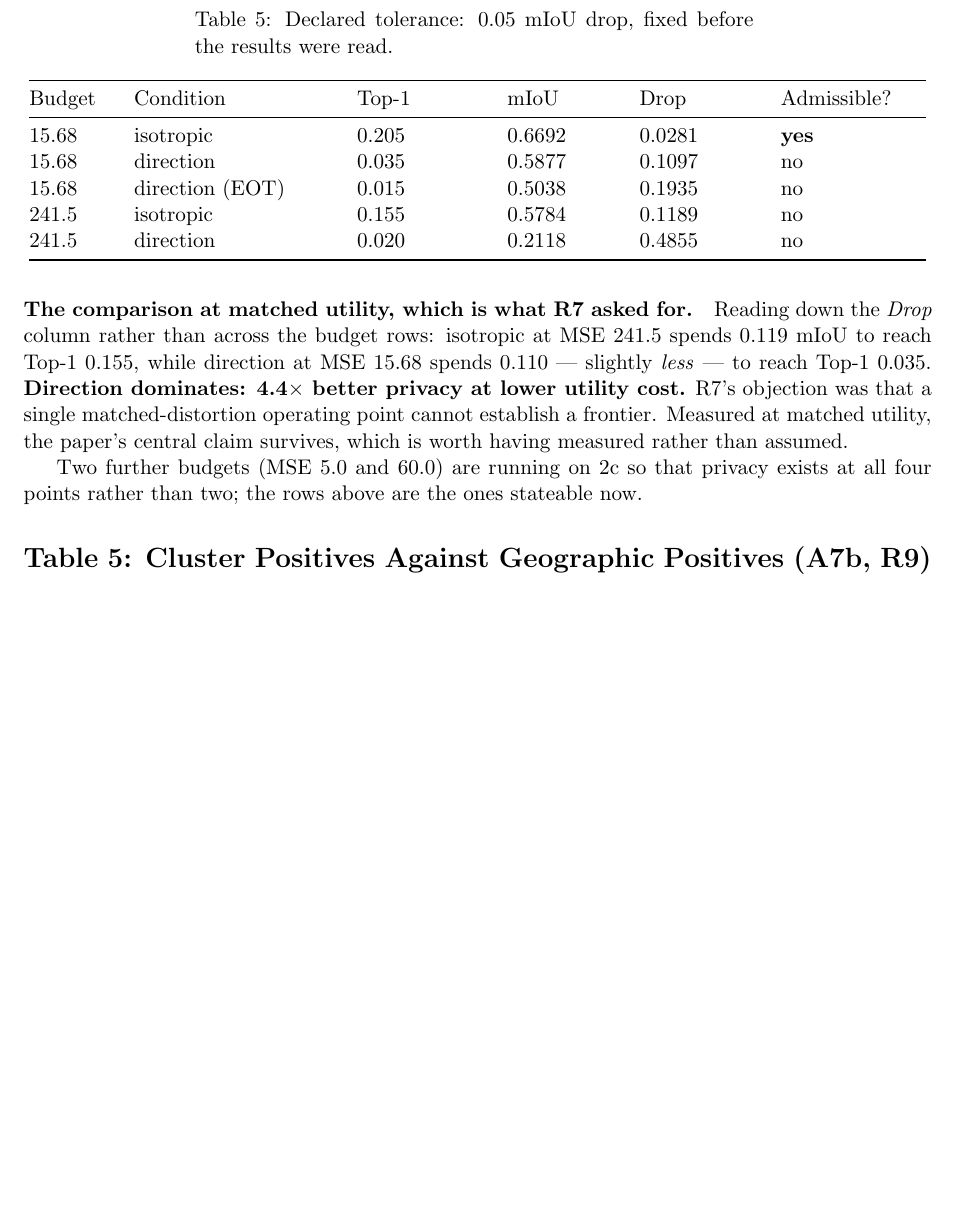
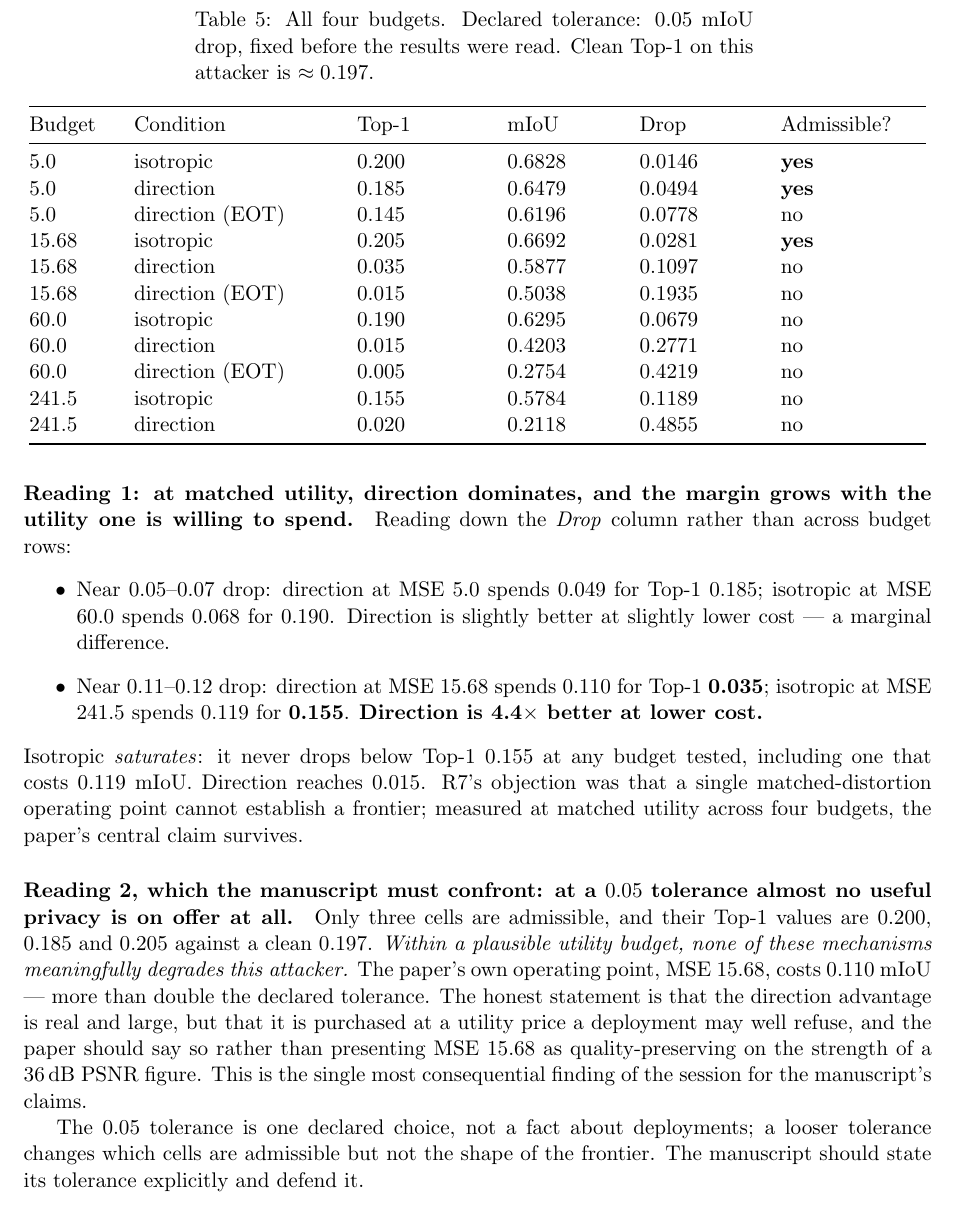
Before and after one commit to mabo1215/PPEDCRF, a LaTeX document (docs/ExperimentProgress.tex): part of page 11 of 12, cut so that both start at the same text, the shorter picture padded with empty space. Compiled offline with pdfLaTeX.

Commit message:
The full frontier, including the reading that goes against the paper
A8 finished MSE 5.0 and 60.0 on 2c, so privacy and utility now exist at all
four budgets. Two readings come out of it and both belong in the manuscript.

The favourable one: at matched utility direction dominates, and by more the
more utility you are willing to spend. Near a 0.05-0.07 mIoU drop the two are
close (direction 0.185 at 0.049, isotropic 0.190 at 0.068). Near 0.11-0.12
direction is 4.4x better at lower cost (0.035 at 0.110 against 0.155 at 0.119).
Isotropic saturates -- it never goes below Top-1 0.155 at any budget tested,
including one costing 0.119 mIoU, while direction reaches 0.015.

The unfavourable one, which is the most consequential finding of the session:
against the 0.05 tolerance declared before the results were read, only three
cells are admissible, and their Top-1 values are 0.200, 0.185 and 0.205 against
a clean 0.197. Within a plausible utility budget none of these mechanisms
meaningfully degrades this attacker. The paper's own operating point costs
0.110 mIoU, more than double that tolerance. The paper currently calls MSE
15.68 quality-preserving on the strength of a 36 dB PSNR figure; that is not
supportable against a task-level criterion, which is exactly what R7 said.

The tolerance is one declared choice rather than a fact about deployments, and
a looser one changes which cells pass without changing the frontier's shape.
The manuscript should state and defend its tolerance rather than leave it
implicit.

A2's results are recorded alongside: split-half ceiling 0.9819, score-gradient
against Jacobian column norms at rho 0.656 with 0.33 top-decile overlap, so
they are different quantities; concentrations 65.3% and 47.7% against 10.0% for
uniform. The manuscript's own 64.7% is reproduced at 65.3% on an independent
153-query sample.

Co-Authored-By: Claude Opus 5 <noreply@anthropic.com>
Claude-Session: https://claude.ai/code/session_01Ah5h1J92v7cxbxGvHGeRgP

```diff
--- a/docs/ExperimentProgress.tex
+++ b/docs/ExperimentProgress.tex
@@ -440,32 +440,59 @@ which is the check that the runs are comparable. Privacy is Top-1 on MSLS.
 axes, and the join is by delivered-MSE budget.
 
 \begin{longtable}{@{}p{0.09\linewidth}p{0.22\linewidth}p{0.14\linewidth}p{0.12\linewidth}p{0.13\linewidth}p{0.16\linewidth}@{}}
-\caption{Declared tolerance: 0.05 mIoU drop, fixed before the results were
-read.}
+\caption{All four budgets. Declared tolerance: 0.05 mIoU drop, fixed before the
+results were read. Clean Top-1 on this attacker is $\approx0.197$.}
 \label{tab:a5-frontier}\\
 \toprule
 Budget & Condition & Top-1 & mIoU & Drop & Admissible? \\
 \midrule
 \endhead
+5.0 & isotropic & 0.200 & 0.6828 & 0.0146 & \textbf{yes} \\
+5.0 & direction & 0.185 & 0.6479 & 0.0494 & \textbf{yes} \\
+5.0 & direction (EOT) & 0.145 & 0.6196 & 0.0778 & no \\
 15.68 & isotropic & 0.205 & 0.6692 & 0.0281 & \textbf{yes} \\
 15.68 & direction & 0.035 & 0.5877 & 0.1097 & no \\
 15.68 & direction (EOT) & 0.015 & 0.5038 & 0.1935 & no \\
+60.0 & isotropic & 0.190 & 0.6295 & 0.0679 & no \\
+60.0 & direction & 0.015 & 0.4203 & 0.2771 & no \\
+60.0 & direction (EOT) & 0.005 & 0.2754 & 0.4219 & no \\
 241.5 & isotropic & 0.155 & 0.5784 & 0.1189 & no \\
 241.5 & direction & 0.020 & 0.2118 & 0.4855 & no \\
 \bottomrule
 \end{longtable}
 
-\paragraph{The comparison at matched utility, which is what R7 asked for.}
-Reading down the \emph{Drop} column rather than across the budget rows:
-isotropic at MSE 241.5 spends $0.119$ mIoU to reach Top-1 $0.155$, while
-direction at MSE 15.68 spends $0.110$ --- slightly \emph{less} --- to reach
-Top-1 $0.035$. \textbf{Direction dominates: 4.4$\times$ better privacy at lower
-utility cost.} R7's objection was that a single matched-distortion operating
-point cannot establish a frontier. Measured at matched utility, the paper's
-central claim survives, which is worth having measured rather than assumed.
+\paragraph{Reading 1: at matched utility, direction dominates, and the margin
+grows with the utility one is willing to spend.} Reading down the \emph{Drop}
+column rather than across budget rows:
+\begin{itemize}
+\item Near $0.05$--$0.07$ drop: direction at MSE 5.0 spends $0.049$ for Top-1
+$0.185$; isotropic at MSE 60.0 spends $0.068$ for $0.190$. Direction is
+slightly better at slightly lower cost --- a marginal difference.
+\item Near $0.11$--$0.12$ drop: direction at MSE 15.68 spends $0.110$ for Top-1
+\textbf{0.035}; isotropic at MSE 241.5 spends $0.119$ for \textbf{0.155}.
+\textbf{Direction is 4.4$\times$ better at lower cost.}
+\end{itemize}
+Isotropic \emph{saturates}: it never drops below Top-1 $0.155$ at any budget
+tested, including one that costs $0.119$ mIoU. Direction reaches $0.015$. R7's
+objection was that a single matched-distortion operating point cannot establish
+a frontier; measured at matched utility across four budgets, the paper's
+central claim survives.
 
-Two further budgets (MSE 5.0 and 60.0) are running on 2c so that privacy exists
-at all four points rather than two; the rows above are the ones stateable now.
+\paragraph{Reading 2, which the manuscript must confront: at a $0.05$ tolerance
+almost no useful privacy is on offer at all.} Only three cells are admissible,
+and their Top-1 values are $0.200$, $0.185$ and $0.205$ against a clean $0.197$.
+\emph{Within a plausible utility budget, none of these mechanisms meaningfully
+degrades this attacker.} The paper's own operating point, MSE 15.68, costs
+$0.110$ mIoU --- more than double the declared tolerance. The honest statement
+is that the direction advantage is real and large, but that it is purchased at
+a utility price a deployment may well refuse, and the paper should say so
+rather than presenting MSE 15.68 as quality-preserving on the strength of a
+36\,dB PSNR figure. This is the single most consequential finding of the
+session for the manuscript's claims.
+
+The $0.05$ tolerance is one declared choice, not a fact about deployments; a
+looser tolerance changes which cells are admissible but not the shape of the
+frontier. The manuscript should state its tolerance explicitly and defend it.
 
 \section*{Table 5: Cluster Positives Against Geographic Positives (A7b, R9)}
 
```
Also changed, not shown: docs/progress.md (+42 -0 lines).
